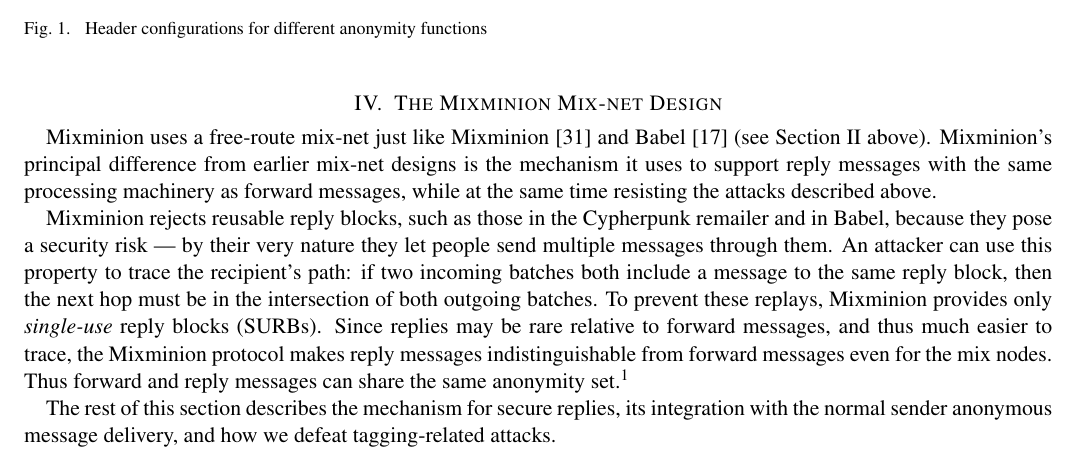
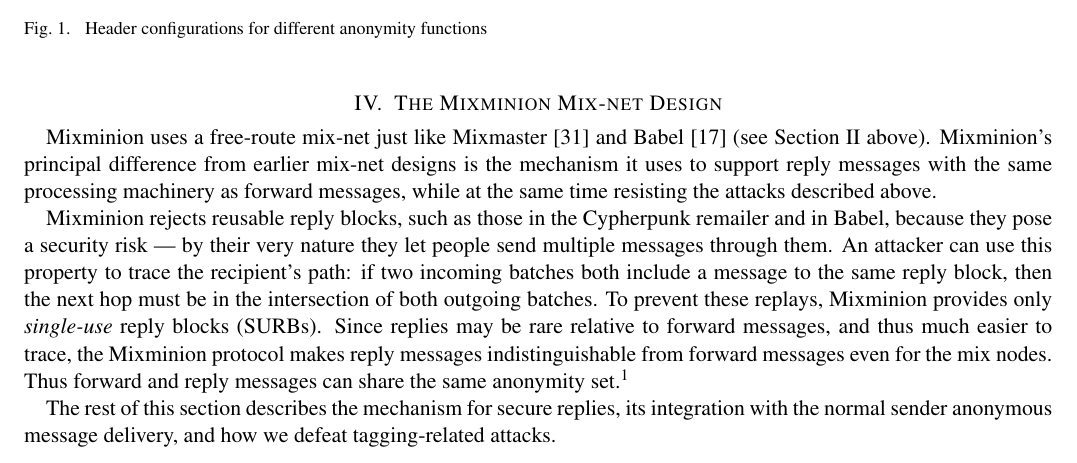
Before and after one commit to nmathewson/mixminion-doc, a LaTeX paper (minion-design.tex): part of page 4 of 15, cut so that both start at the same text. Compiled offline with pdfLaTeX.

Commit message:
a few minor typos (thanks adam :)

```diff
--- a/minion-design.tex
+++ b/minion-design.tex
@@ -477,7 +477,7 @@
 
 \label{sec:design}
 
-Mixminion uses a free-route mix-net just like Mixminion \cite{mixmaster-spec}
+Mixminion uses a free-route mix-net just like Mixmaster \cite{mixmaster-spec}
 and Babel \cite{babel} (see Section \ref{sec:background} above).
 Mixminion's principal difference from earlier mix-net
 designs is the mechanism it uses to support reply messages with the
```
Also changed, not shown: minion-design.tex (2 more changed lines).
